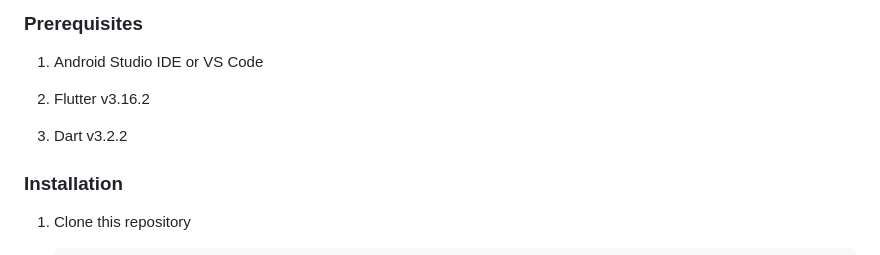
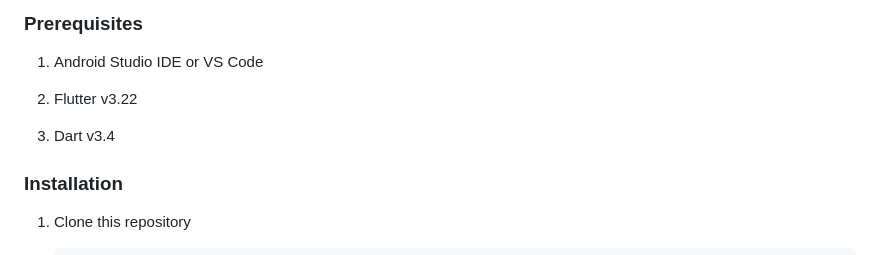
Before and after one commit to ArmanKhanTech/Algorithm-8.0, a Markdown page: Mobile-Frontend/README.md, the part around one of its changes. Drawn GitHub-style.

```diff
--- a/Mobile-Frontend/README.md
+++ b/Mobile-Frontend/README.md
@@ -69,10 +69,10 @@ Follow the below instructions to get started.
     <p>Android Studio IDE or VS Code</a>
   </li>
   <li>
-    <p>Flutter v3.16.2</a>
+    <p>Flutter v3.22</a>
   </li>
   <li>
-    <p>Dart v3.2.2</a>
+    <p>Dart v3.4</a>
   </li>
 </ol>
 
```
Also changed, not shown: other parts of Mobile-Frontend/README.md (+1 -22 lines).
